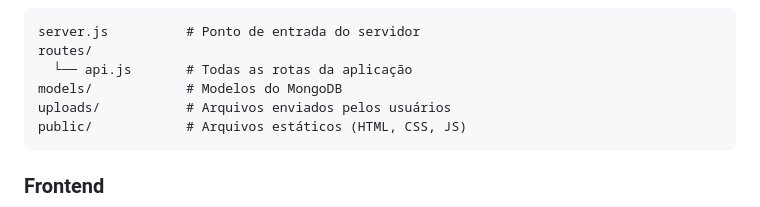
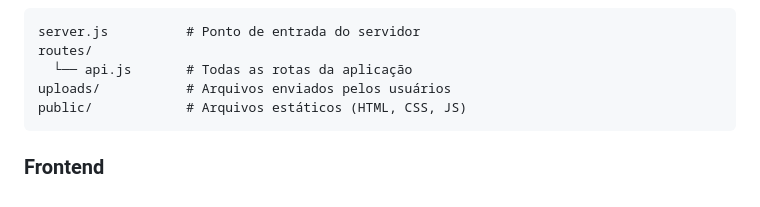
Before and after one commit to lucasleandro08/FuriaHub, a Markdown page: README.md, the part around the change. Drawn GitHub-style.

```diff
--- a/README.md
+++ b/README.md
@@ -25,7 +25,6 @@
 server.js          # Ponto de entrada do servidor
 routes/
   └── api.js       # Todas as rotas da aplicação
-models/            # Modelos do MongoDB
 uploads/           # Arquivos enviados pelos usuários
 public/            # Arquivos estáticos (HTML, CSS, JS)
 </pre>
```
